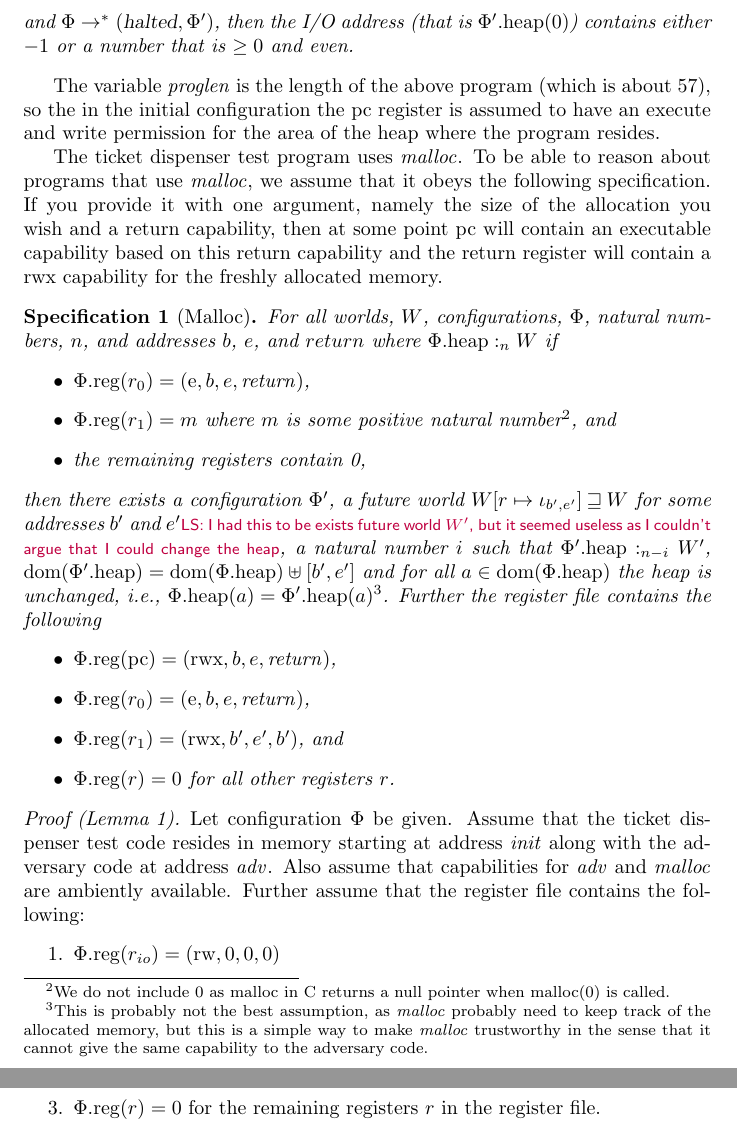
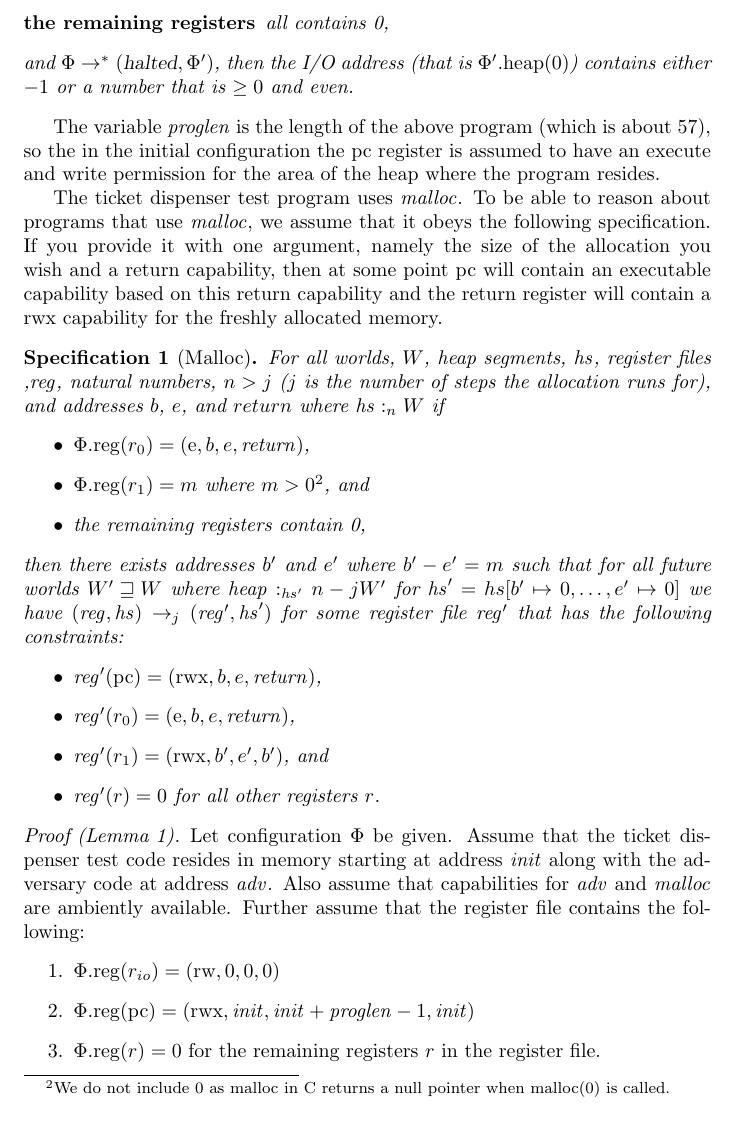
Before and after one commit to dominiquedevriese/capability-machine-reasoning-on-paper, a LaTeX document (capability-machine.tex): two parts of pages 7 and 8 of 12 before the commit and part of page 7 of 12 after it, the two joined at a grey line, cut at the place of the change. Compiled offline with pdfLaTeX.

Commit message:
changed the malloc specification

```diff
--- a/capability-machine.tex
+++ b/capability-machine.tex
@@ -550,18 +550,18 @@ The variable $\var{proglen}$ is the length of the above program (which is about
 
 The ticket dispenser test program uses $\malloc$. To be able to reason about programs that use $\malloc$, we assume that it obeys the following specification. If you provide it with one argument, namely the size of the allocation you wish and a return capability, then at some point $\pcreg$ will contain an executable capability based on this return capability and the return register will contain a $\rwx$ capability for the freshly allocated memory.
 \begin{specification}[Malloc]
-  For all worlds, $W$, configurations, $\Phi$, natural numbers, $n$, and addresses $b$, $e$, and $return$ where $\heapSat[\memheap]{n}{W}$ if
+  For all worlds, $W$, heap segments, $\hs$, register files ,$\reg$, natural numbers, $n>j$ ($j$ is the number of steps the allocation runs for), and addresses $b$, $e$, and $return$ where $\heapSat[\hs]{n}{W}$ if
   \begin{itemize}
   \item $\memreg(r_0) = (\entry,b,e,\var{return})$,
-  \item $\memreg(r_1) = m$ where $m$ is some positive natural number\footnote{We do not include 0 as malloc in C returns a null pointer when malloc(0) is called.}, and
+  \item $\memreg(r_1) = m$ where $m>0$\footnote{We do not include 0 as malloc in C returns a null pointer when malloc(0) is called.}, and
   \item the remaining registers contain 0,
   \end{itemize}
-then there exists a configuration $\Phi'$, a future world $W[r \mapsto \iota_{b',e'}] \future W$ for some addresses $b'$ and $e'$\lau{I had this to be exists future world $W'$, but it seemed useless as I couldn't argue that I could change the heap}, a natural number $i$ such that $\heapSat[{\memheap[\Phi']}]{n-i}{W'}$, $\dom(\memheap[\Phi']) = \dom(\memheap) \uplus [b',e']$  and for all $a \in \dom(\memheap)$ the heap is unchanged, i.e., $\memheap(a) = \memheap[\Phi'](a)$\footnote{This is probably not the best assumption, as $\malloc$ probably need to keep track of the allocated memory, but this is a simple way to make $\malloc$ trustworthy in the sense that it cannot give the same capability to the adversary code.}. Further the register file contains the following
+then there exists addresses $b'$ and $e'$ where $b'-e' = m$ such that for all future worlds $W' \future W$ where $\heapSat{\hs'}{n-j}{W'}$ for $\hs' = hs[b' \mapsto 0, \dots, e' \mapsto 0]$ we have $(\reg,\hs) \step[j] (\reg',\hs')$ for some register file $\reg'$ that has the following constraints:
 \begin{itemize}
-\item $\memreg(\pcreg) = (\rwx,b,e,\var{return})$,
-\item $\memreg(r_0) = (\entry,b,e,\var{return})$,
-\item $\memreg(r_1) = (\rwx,b',e',b')$, and
-\item $\memreg(r) = 0$ for all other registers $r$.
+\item $\reg'(\pcreg) = (\rwx,b,e,\var{return})$,
+\item $\reg'(r_0) = (\entry,b,e,\var{return})$,
+\item $\reg'(r_1) = (\rwx,b',e',b')$, and
+\item $\reg'(r) = 0$ for all other registers $r$.
 \end{itemize}
 \end{specification}
 \begin{proof}[Proof (Lemma~\ref{lem:tckt-disp})]
```
